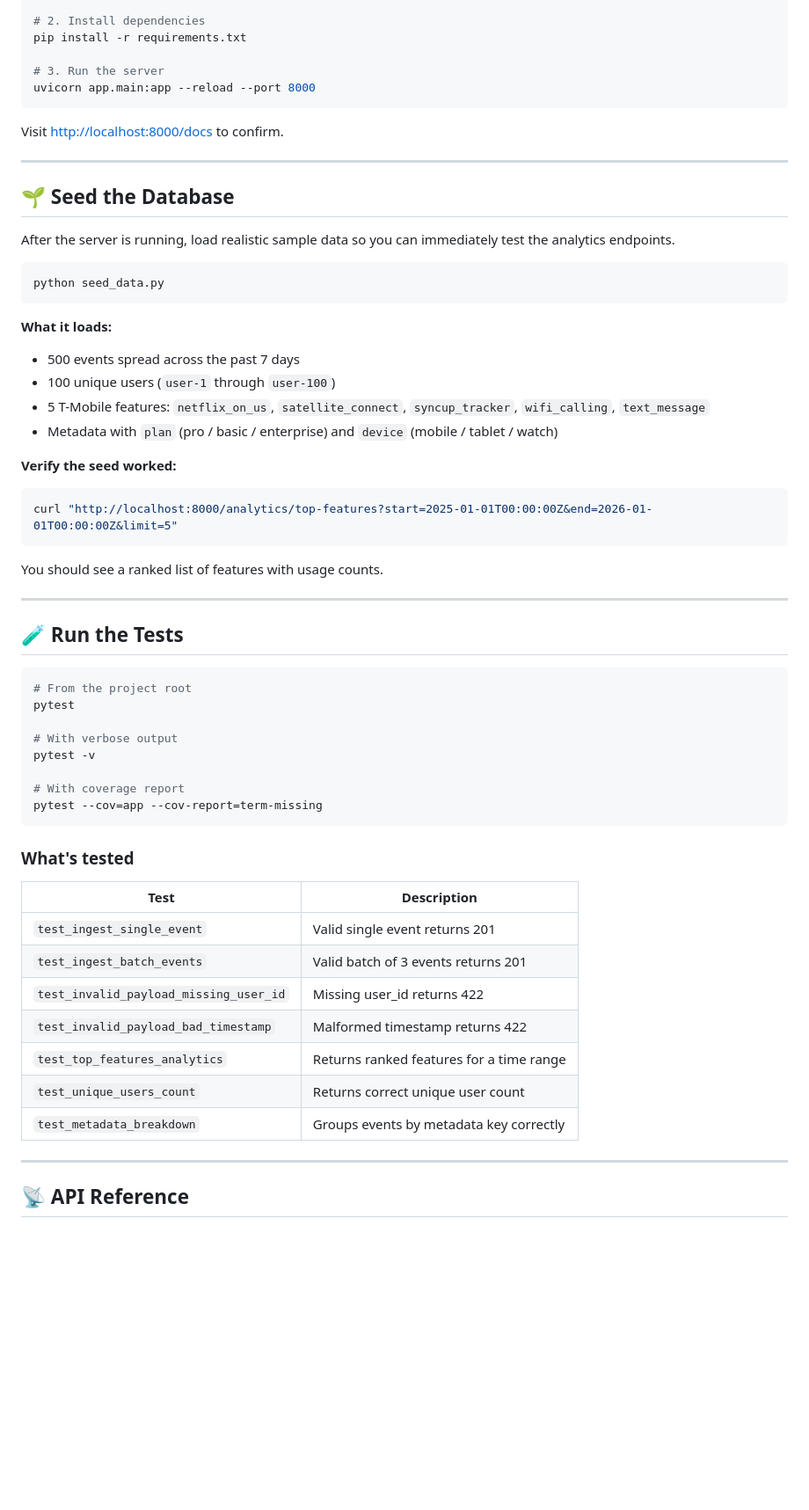
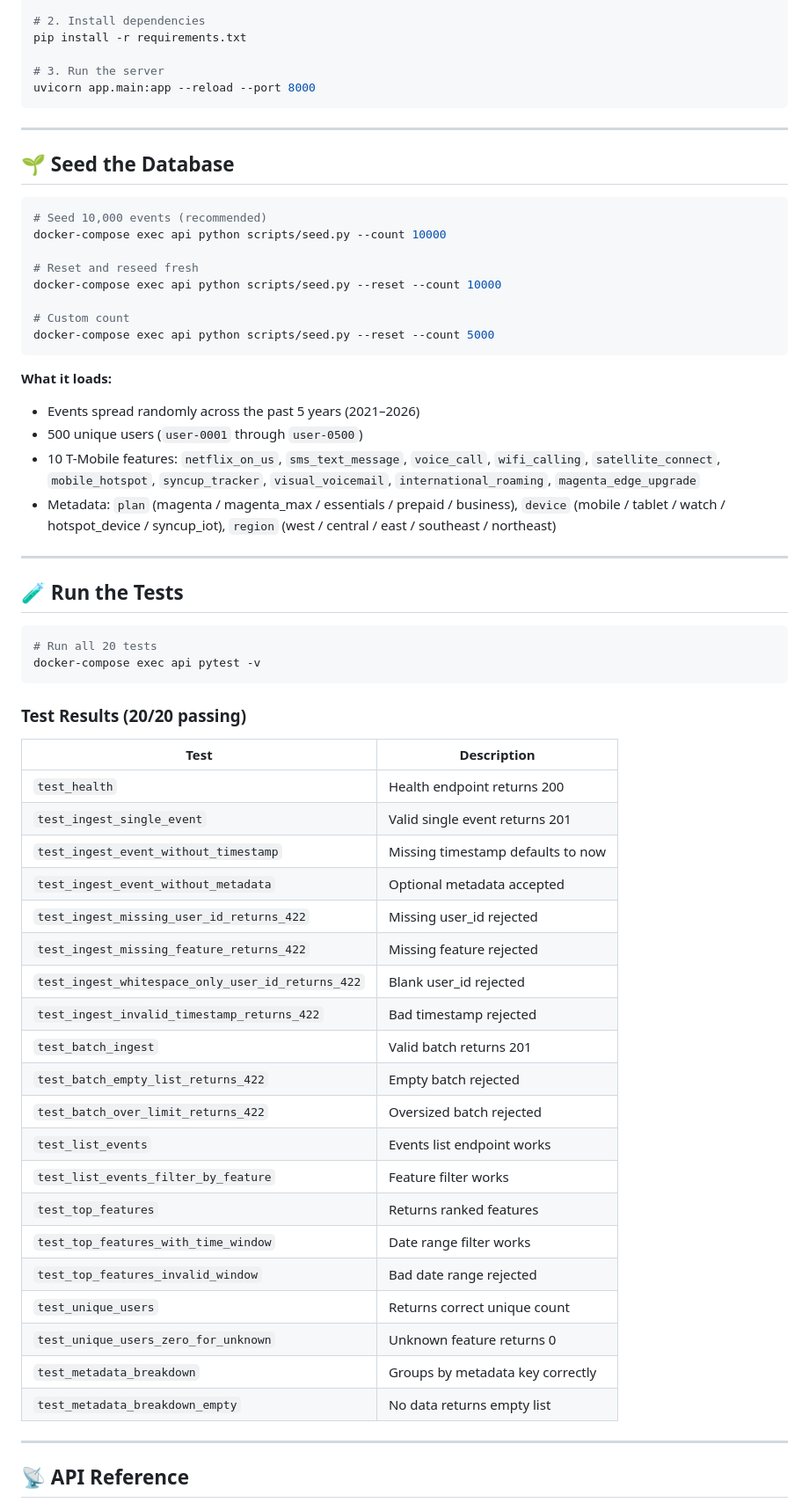
Before and after one commit to muthusteven4/feature-analytics-1, a Markdown page: README.md, the part around one of its changes. Shown at 88% size. Drawn GitHub-style; blank space fills up the shorter version.

````diff
--- a/README.md
+++ b/README.md
@@ -96,58 +146,60 @@ pip install -r requirements.txt
 uvicorn app.main:app --reload --port 8000
 ```
 
-Visit [http://localhost:8000/docs](http://localhost:8000/docs) to confirm.
-
 ---
 
 ## 🌱 Seed the Database
 
-After the server is running, load realistic sample data so you can immediately test the analytics endpoints.
+```bash
+# Seed 10,000 events (recommended)
+docker-compose exec api python scripts/seed.py --count 10000
 
-```bash
-python seed_data.py
+# Reset and reseed fresh
+docker-compose exec api python scripts/seed.py --reset --count 10000
+
+# Custom count
+docker-compose exec api python scripts/seed.py --reset --count 5000
 ```
 
 **What it loads:**
-- 500 events spread across the past 7 days
-- 100 unique users (`user-1` through `user-100`)
-- 5 T-Mobile features: `netflix_on_us`, `satellite_connect`, `syncup_tracker`, `wifi_calling`, `text_message`
-- Metadata with `plan` (pro / basic / enterprise) and `device` (mobile / tablet / watch)
-
-**Verify the seed worked:**
-
-```bash
-curl "http://localhost:8000/analytics/top-features?start=2025-01-01T00:00:00Z&end=2026-01-01T00:00:00Z&limit=5"
-```
-
-You should see a ranked list of features with usage counts.
+- Events spread randomly across the past 5 years (2021–2026)
+- 500 unique users (`user-0001` through `user-0500`)
+- 10 T-Mobile features: `netflix_on_us`, `sms_text_message`, `voice_call`, `wifi_calling`, `satellite_connect`, `mobile_hotspot`, `syncup_tracker`, `visual_voicemail`, `international_roaming`, `magenta_edge_upgrade`
+- Metadata: `plan` (magenta / magenta_max / essentials / prepaid / business), `device` (mobile / tablet / watch / hotspot_device / syncup_iot), `region` (west / central / east / southeast / northeast)
 
 ---
 
 ## 🧪 Run the Tests
 
 ```bash
-# From the project root
-pytest
-
-# With verbose output
-pytest -v
-
-# With coverage report
-pytest --cov=app --cov-report=term-missing
+# Run all 20 tests
+docker-compose exec api pytest -v
 ```
 
-### What's tested
+### Test Results (20/20 passing)
 
 | Test | Description |
 |------|-------------|
+| `test_health` | Health endpoint returns 200 |
 | `test_ingest_single_event` | Valid single event returns 201 |
-| `test_ingest_batch_events` | Valid batch of 3 events returns 201 |
-| `test_invalid_payload_missing_user_id` | Missing user_id returns 422 |
-| `test_invalid_payload_bad_timestamp` | Malformed timestamp returns 422 |
-| `test_top_features_analytics` | Returns ranked features for a time range |
-| `test_unique_users_count` | Returns correct unique user count |
-| `test_metadata_breakdown` | Groups events by metadata key correctly |
+| `test_ingest_event_without_timestamp` | Missing timestamp defaults to now |
+| `test_ingest_event_without_metadata` | Optional metadata accepted |
+| `test_ingest_missing_user_id_returns_422` | Missing user_id rejected |
+| `test_ingest_missing_feature_returns_422` | Missing feature rejected |
+| `test_ingest_whitespace_only_user_id_returns_422` | Blank user_id rejected |
+| `test_ingest_invalid_timestamp_returns_422` | Bad timestamp rejected |
+| `test_batch_ingest` | Valid batch returns 201 |
+| `test_batch_empty_list_returns_422` | Empty batch rejected |
+| `test_batch_over_limit_returns_422` | Oversized batch rejected |
+| `test_list_events` | Events list endpoint works |
+| `test_list_events_filter_by_feature` | Feature filter works |
+| `test_top_features` | Returns ranked features |
+| `test_top_features_with_time_window` | Date range filter works |
+| `test_top_features_invalid_window` | Bad date range rejected |
+| `test_unique_users` | Returns correct unique count |
+| `test_unique_users_zero_for_unknown` | Unknown feature returns 0 |
+| `test_metadata_breakdown` | Groups by metadata key correctly |
+| `test_metadata_breakdown_empty` | No data returns empty list |
 
 ---
 
````
Also changed, not shown: other parts of README.md (+160 -140 lines), LLM_INTERACTIONS.md (+131 -88 lines).
